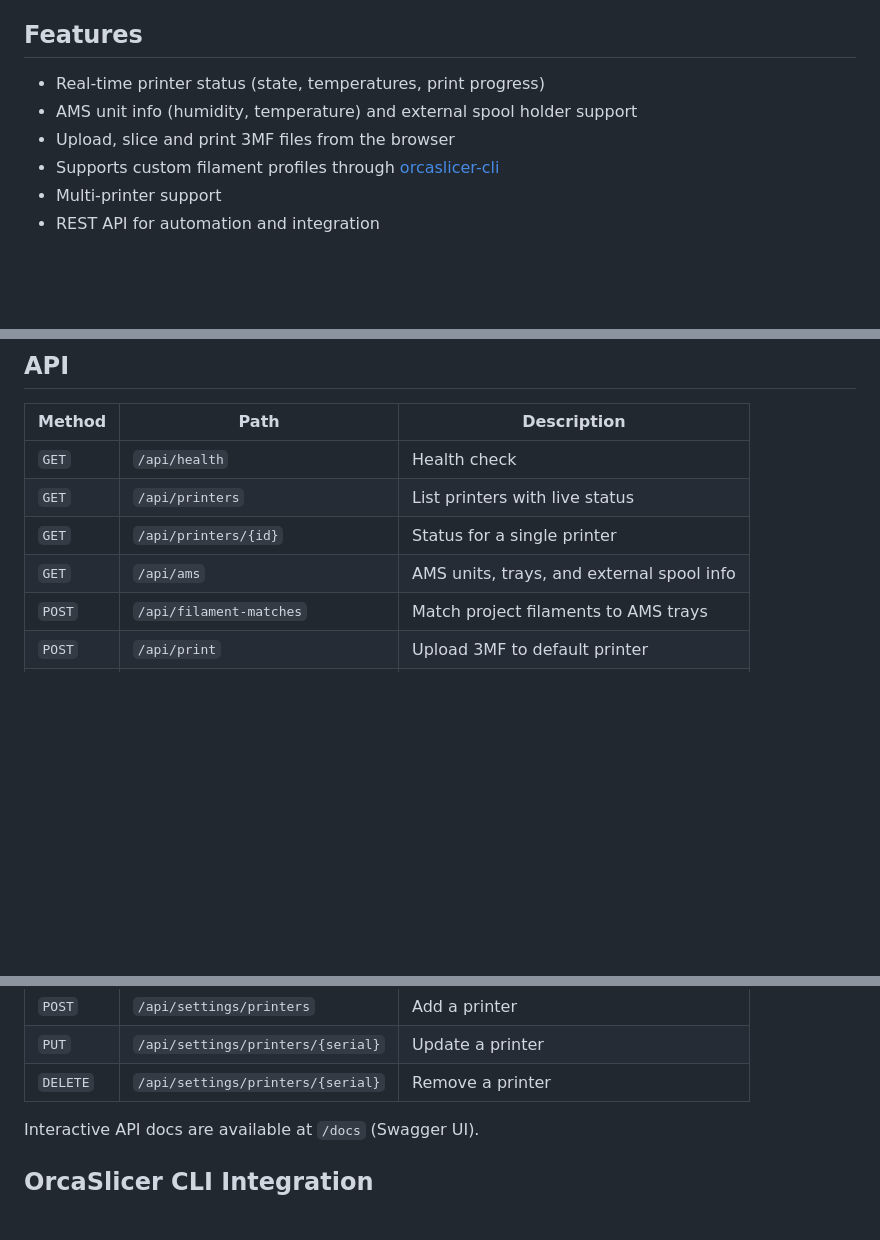
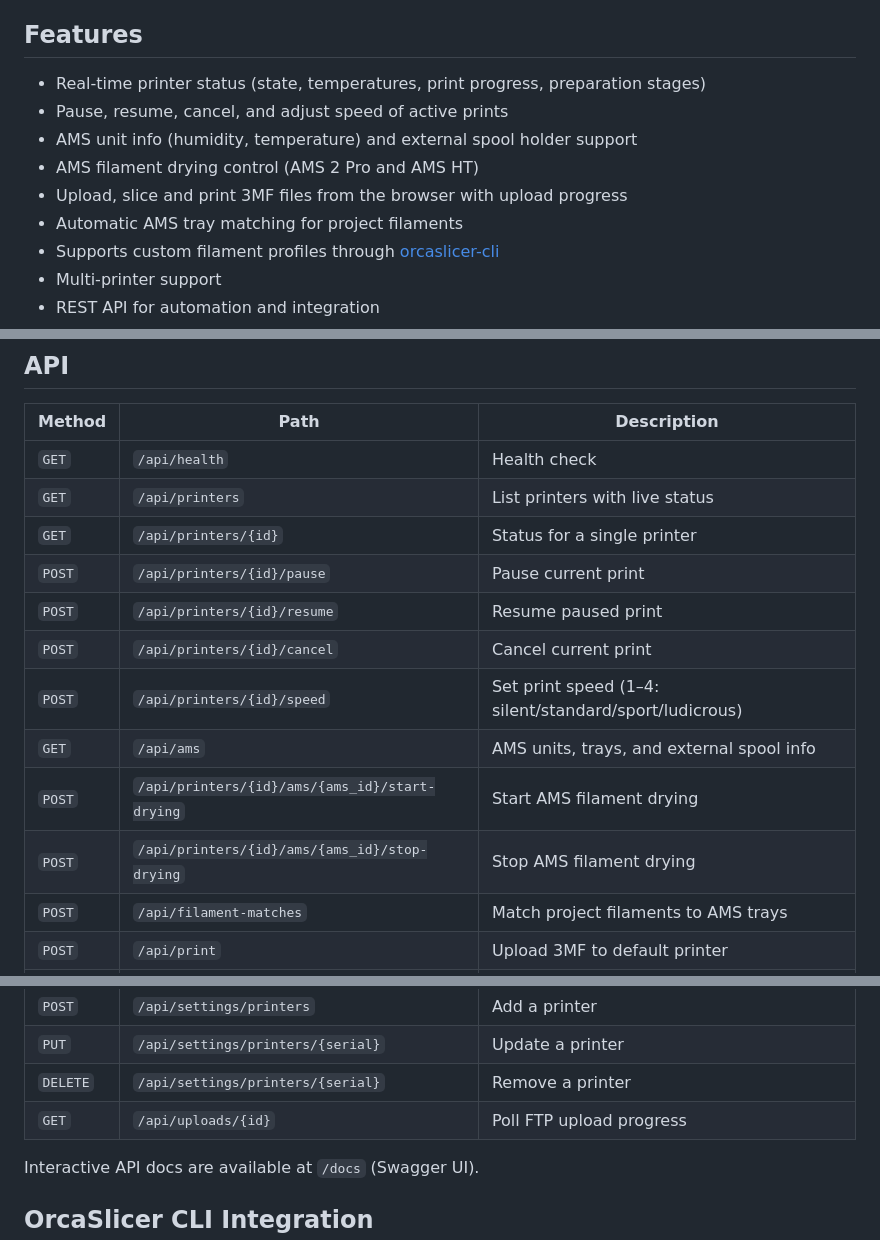
Before and after one commit to leolobato/bambu-gateway, a Markdown page: README.md, 3 parts joined by grey strips. Rendered like a GitHub page; blank space fills up the shorter version.

Commit message:
Update README with new features and endpoints
- Add printer controls, AMS drying, upload progress,
  and auto tray matching to features list
- Add printer control, AMS drying, and upload progress
  endpoints to the API table

Co-Authored-By: Claude Opus 4.6 (1M context) <noreply@anthropic.com>

```diff
--- a/README.md
+++ b/README.md
@@ -10,9 +10,12 @@ An iOS client is also available: **[BambuGateway iOS](https://github.com/leoloba
 
 ## Features
 
-- Real-time printer status (state, temperatures, print progress)
+- Real-time printer status (state, temperatures, print progress, preparation stages)
+- Pause, resume, cancel, and adjust speed of active prints
 - AMS unit info (humidity, temperature) and external spool holder support
-- Upload, slice and print 3MF files from the browser
+- AMS filament drying control (AMS 2 Pro and AMS HT)
+- Upload, slice and print 3MF files from the browser with upload progress
+- Automatic AMS tray matching for project filaments
 - Supports custom filament profiles through [orcaslicer-cli](https://github.com/leolobato/orcaslicer-cli)
 - Multi-printer support
 - REST API for automation and integration
@@ -111,7 +114,13 @@ exists.
 | `GET` | `/api/health` | Health check |
 | `GET` | `/api/printers` | List printers with live status |
 | `GET` | `/api/printers/{id}` | Status for a single printer |
+| `POST` | `/api/printers/{id}/pause` | Pause current print |
+| `POST` | `/api/printers/{id}/resume` | Resume paused print |
+| `POST` | `/api/printers/{id}/cancel` | Cancel current print |
+| `POST` | `/api/printers/{id}/speed` | Set print speed (1–4: silent/standard/sport/ludicrous) |
 | `GET` | `/api/ams` | AMS units, trays, and external spool info |
+| `POST` | `/api/printers/{id}/ams/{ams_id}/start-drying` | Start AMS filament drying |
+| `POST` | `/api/printers/{id}/ams/{ams_id}/stop-drying` | Stop AMS filament drying |
 | `POST` | `/api/filament-matches` | Match project filaments to AMS trays |
 | `POST` | `/api/print` | Upload 3MF to default printer |
 | `POST` | `/api/print-stream` | Upload and print with SSE progress |
@@ -125,6 +134,7 @@ exists.
 | `POST` | `/api/settings/printers` | Add a printer |
 | `PUT` | `/api/settings/printers/{serial}` | Update a printer |
 | `DELETE` | `/api/settings/printers/{serial}` | Remove a printer |
+| `GET` | `/api/uploads/{id}` | Poll FTP upload progress |
 
 Interactive API docs are available at `/docs` (Swagger UI).
 
```
